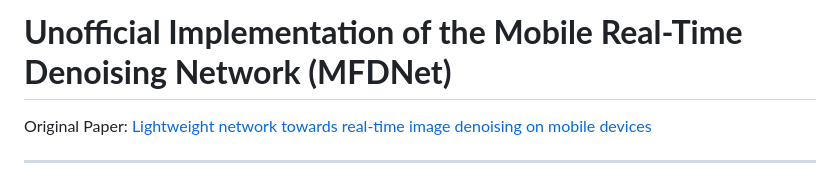
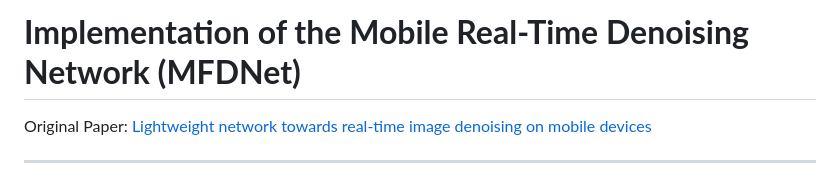
Before and after one commit to Gaurav14cs17/Reparameterization-Denoising, a Markdown page: README.md, the part around the change. GitHub-like rendering.

```diff
--- a/README.md
+++ b/README.md
@@ -1,4 +1,4 @@
-# **Unofficial Implementation of the Mobile Real-Time Denoising Network (MFDNet)**
+# **Implementation of the Mobile Real-Time Denoising Network (MFDNet)**
 
 Original Paper: [Lightweight network towards real-time image denoising on mobile devices](https://arxiv.org/abs/2211.04687)
 
```
